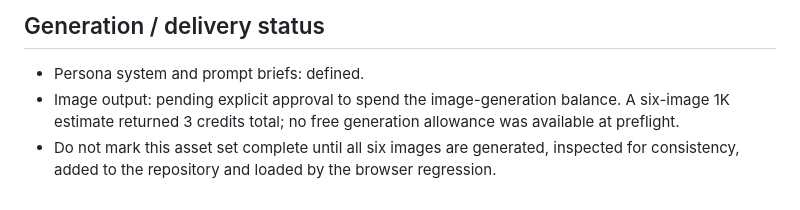
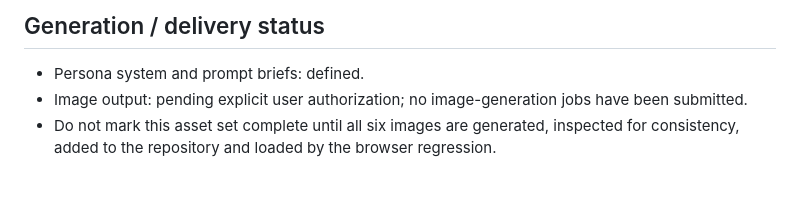
Before and after one commit to jinngimk-lang/wendnag, a Markdown page: 11-ai-arena/experience-v3/AGENT_VISUAL_SYSTEM.md, the part around the change. Rendered like a GitHub page.

```diff
--- a/11-ai-arena/experience-v3/AGENT_VISUAL_SYSTEM.md
+++ b/11-ai-arena/experience-v3/AGENT_VISUAL_SYSTEM.md
@@ -83,5 +83,5 @@ The UI already maps each Agent to a stable data-image-src slot. The generated as
 ## Generation / delivery status
 
 - Persona system and prompt briefs: defined.
-- Image output: pending explicit approval to spend the image-generation balance. A six-image 1K estimate returned 3 credits total; no free generation allowance was available at preflight.
+- Image output: pending explicit user authorization; no image-generation jobs have been submitted.
 - Do not mark this asset set complete until all six images are generated, inspected for consistency, added to the repository and loaded by the browser regression.
```
